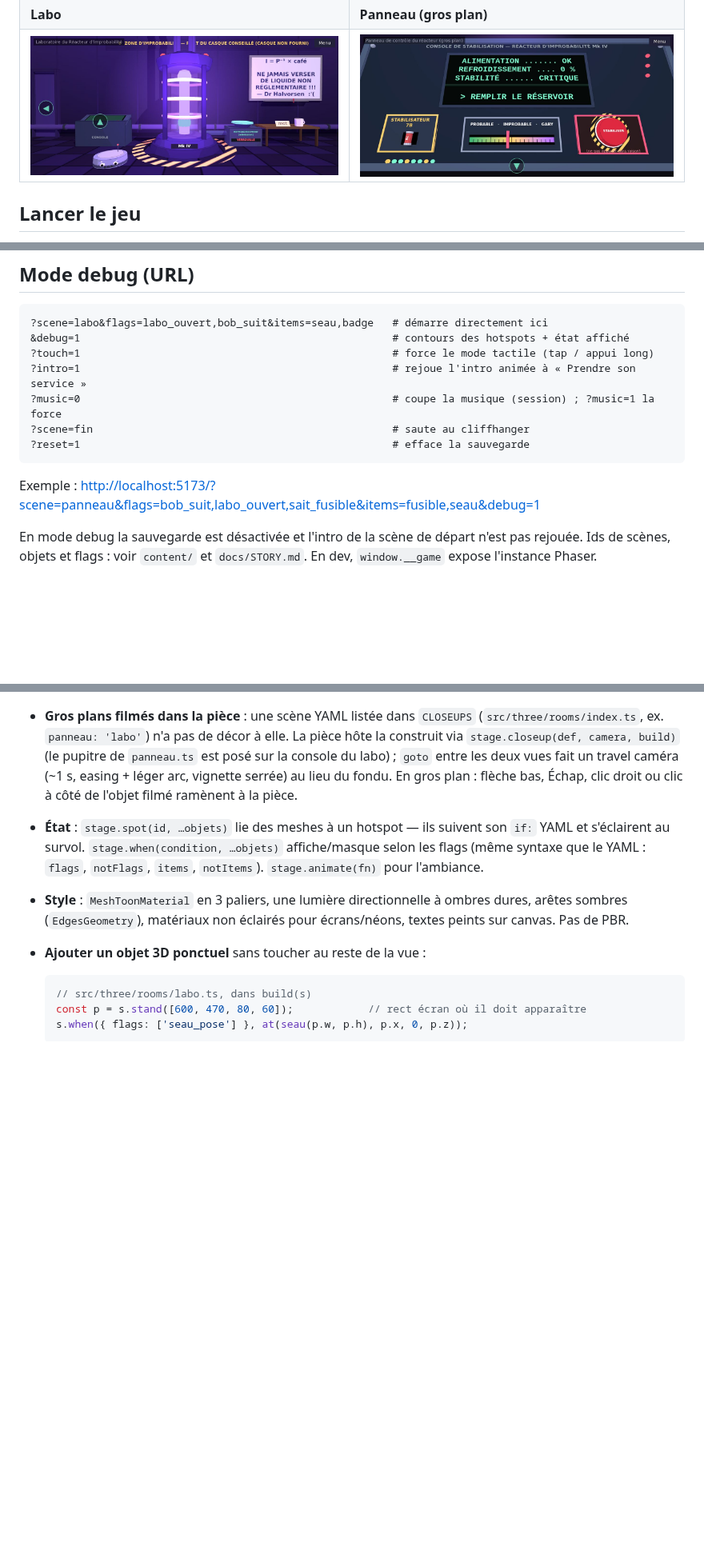
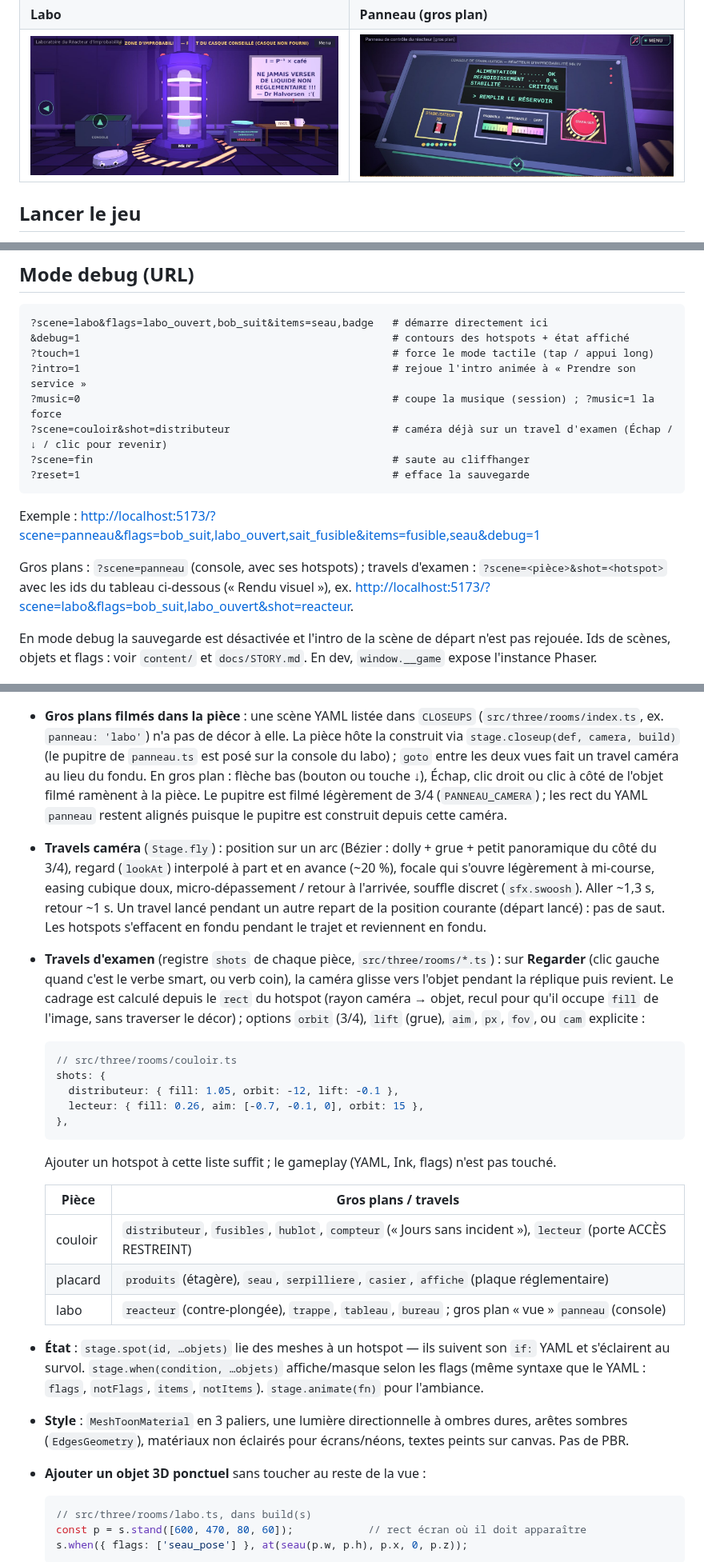
Before and after one commit to leny-labs/quantum-janitor, a Markdown page: README.md, 3 parts joined by grey strips. Shown at 80% size. Rendered like a GitHub page; pictures changed too: docs/screenshots/panneau.jpg; blank space fills up the shorter version.

````diff
--- a/README.md
+++ b/README.md
@@ -108,11 +108,17 @@ pause quand l'onglet est caché.
 ?touch=1                                                  # force le mode tactile (tap / appui long)
 ?intro=1                                                  # rejoue l'intro animée à « Prendre son service »
 ?music=0                                                  # coupe la musique (session) ; ?music=1 la force
+?scene=couloir&shot=distributeur                          # caméra déjà sur un travel d'examen (Échap / ↓ / clic pour revenir)
 ?scene=fin                                                # saute au cliffhanger
 ?reset=1                                                  # efface la sauvegarde
 ```
 
 Exemple : <http://localhost:5173/?scene=panneau&flags=bob_suit,labo_ouvert,sait_fusible&items=fusible,seau&debug=1>
+
+Gros plans : `?scene=panneau` (console, avec ses hotspots) ; travels
+d'examen : `?scene=<pièce>&shot=<hotspot>` avec les ids du tableau
+ci-dessous (« Rendu visuel »), ex.
+<http://localhost:5173/?scene=labo&flags=bob_suit,labo_ouvert&shot=reacteur>.
 
 En mode debug la sauvegarde est désactivée et l'intro de la scène de départ
 n'est pas rejouée. Ids de scènes, objets et flags : voir `content/` et
@@ -179,9 +185,41 @@ quantum-janitor/
   (`src/three/rooms/index.ts`, ex. `panneau: 'labo'`) n'a pas de décor à elle.
   La pièce hôte la construit via `stage.closeup(def, camera, build)` (le
   pupitre de `panneau.ts` est posé sur la console du labo) ; `goto` entre les
-  deux vues fait un travel caméra (~1 s, easing + léger arc, vignette serrée)
-  au lieu du fondu. En gros plan : flèche bas, Échap, clic droit ou clic à côté
-  de l'objet filmé ramènent à la pièce.
+  deux vues fait un travel caméra au lieu du fondu. En gros plan : flèche bas
+  (bouton ou touche ↓), Échap, clic droit ou clic à côté de l'objet filmé
+  ramènent à la pièce. Le pupitre est filmé légèrement de 3/4
+  (`PANNEAU_CAMERA`) ; les rect du YAML `panneau` restent alignés puisque le
+  pupitre est construit depuis cette caméra.
+- **Travels caméra** (`Stage.fly`) : position sur un arc (Bézier : dolly +
+  grue + petit panoramique du côté du 3/4), regard (`lookAt`) interpolé à part
+  et en avance (~20 %), focale qui s'ouvre légèrement à mi-course, easing
+  cubique doux, micro-dépassement / retour à l'arrivée, souffle discret
+  (`sfx.swoosh`). Aller ~1,3 s, retour ~1 s. Un travel lancé pendant un autre
+  repart de la position courante (départ lancé) : pas de saut. Les hotspots
+  s'effacent en fondu pendant le trajet et reviennent en fondu.
+- **Travels d'examen** (registre `shots` de chaque pièce, `src/three/rooms/*.ts`) :
+  sur **Regarder** (clic gauche quand c'est le verbe smart, ou verb coin), la
+  caméra glisse vers l'objet pendant la réplique puis revient. Le cadrage est
+  calculé depuis le `rect` du hotspot (rayon caméra → objet, recul pour qu'il
+  occupe `fill` de l'image, sans traverser le décor) ; options `orbit` (3/4),
+  `lift` (grue), `aim`, `px`, `fov`, ou `cam` explicite :
+
+  ```ts
+  // src/three/rooms/couloir.ts
+  shots: {
+    distributeur: { fill: 1.05, orbit: -12, lift: -0.1 },
+    lecteur: { fill: 0.26, aim: [-0.7, -0.1, 0], orbit: 15 },
+  },
+  ```
+
+  Ajouter un hotspot à cette liste suffit ; le gameplay (YAML, Ink, flags)
+  n'est pas touché.
+
+  | Pièce | Gros plans / travels |
+  |---|---|
+  | couloir | `distributeur`, `fusibles`, `hublot`, `compteur` (« Jours sans incident »), `lecteur` (porte ACCÈS RESTREINT) |
+  | placard | `produits` (étagère), `seau`, `serpilliere`, `casier`, `affiche` (plaque réglementaire) |
+  | labo | `reacteur` (contre-plongée), `trappe`, `tableau`, `bureau` ; gros plan « vue » `panneau` (console) |
 - **État** : `stage.spot(id, …objets)` lie des meshes à un hotspot — ils suivent
   son `if:` YAML et s'éclairent au survol. `stage.when(condition, …objets)`
   affiche/masque selon les flags (même syntaxe que le YAML : `flags`,
````
Also changed, not shown: 12 other files.
